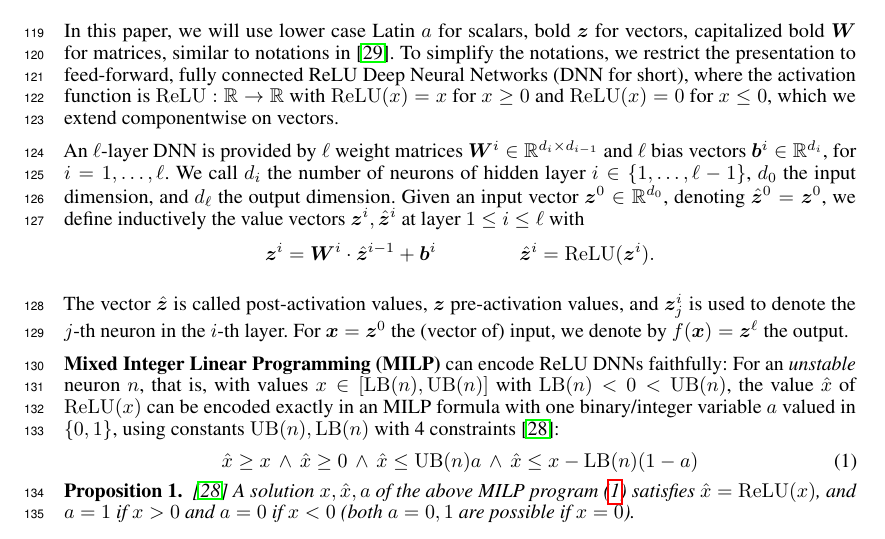
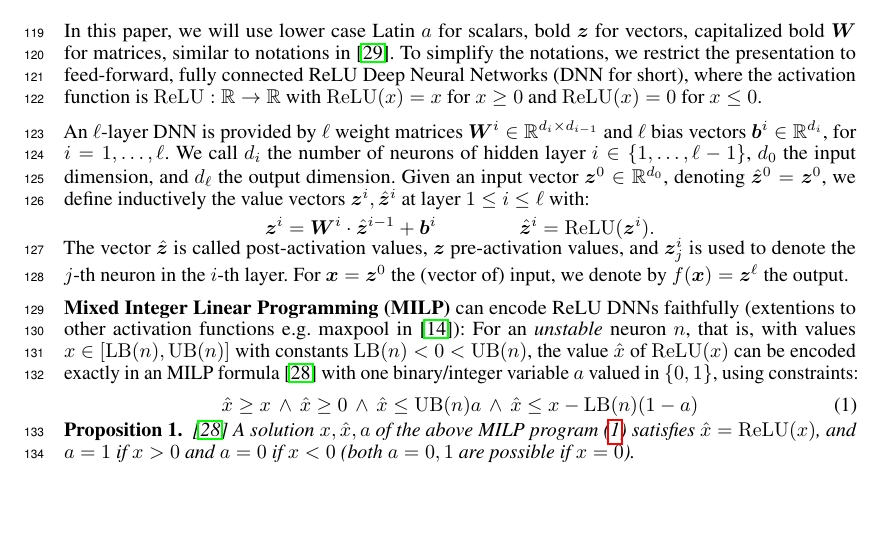
Before and after one commit to blaisegenest/vericompensate, a LaTeX paper (Neurips_2026/neurips_2026.tex, which reads Neurips_2026/notation.tex): part of page 3 of 23, cut so that both start at the same text, the shorter picture padded with empty space. Compiled offline with pdfLaTeX.

Commit message:
notation+realtime

```diff
--- a/Neurips_2026/notation.tex
+++ b/Neurips_2026/notation.tex
@@ -5,7 +5,8 @@
 	capitalized bold $\boldsymbol{W}$ for matrices, similar to notations in \cite{crown}.
 	To simplify the notations, we restrict the presentation to feed-forward,
 	fully connected ReLU Deep Neural Networks (DNN for short), where the activation function is $\ReLU: \mathbb{R} \rightarrow \mathbb{R}$ with
-	$\ReLU(x)=x$ for $x \geq 0$ and $\ReLU(x)=0$ for $x \leq 0$, which we extend componentwise on vectors.
+	$\ReLU(x)=x$ for $x \geq 0$ and $\ReLU(x)=0$ for $x \leq 0$.
+	% which we extend componentwise on vectors.
 
 	%In this paper, we will not use tensors with a dimension higher than matrices: those will be flattened.
 
@@ -138,9 +141,10 @@
 
 
 
-	\textbf{Mixed Integer Linear Programming (MILP)} can encode ReLU DNNs faithfully:
+	\textbf{Mixed Integer Linear Programming (MILP)} can encode ReLU DNNs
+faithfully	(extentions to other activation functions e.g. maxpool in \cite{DivideAndSlide}):
 	For an {\em unstable} neuron $n$, that is, with values
-    $x \in [\LB(n),\UB(n)]$ with $\LB(n)<0<\UB(n)$, the value $\hat{x}$ of $\ReLU(x)$ can be encoded exactly in an MILP formula with one binary/integer variable $a$ valued in $\{0,1\}$, using constants $\UB(n),\LB(n)$ with 4 constraints \cite{MILP}:
+    $x \in [\LB(n),\UB(n)]$ with constants $\LB(n)<0<\UB(n)$, the value $\hat{x}$ of $\ReLU(x)$ can be encoded exactly in an MILP formula \cite{MILP} with one binary/integer variable $a$ valued in $\{0,1\}$, using constraints:
 
 	\vspace{-0.4cm}
 	\begin{equation}
```
Also changed, not shown: Neurips_2026/realtime.tex (+2 -2 lines), Neurips_2026/notation.tex (6 more changed lines).
